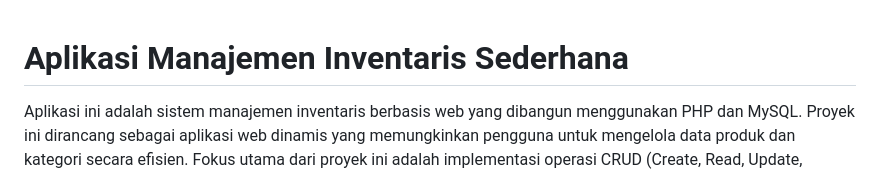
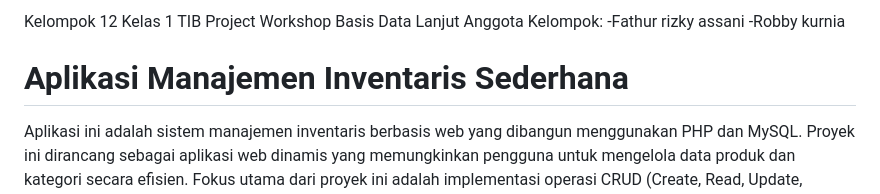
Before and after one commit to CallMeFG/kelompok12_manajemen_inventaris, a Markdown page: README.md, the part around the change. Rendered like a GitHub page.

Commit message:
progres pelengkap

```diff
--- a/README.md
+++ b/README.md
@@ -1,3 +1,10 @@
+Kelompok 12
+Kelas 1 TIB
+Project Workshop Basis Data Lanjut
+Anggota Kelompok:
+-Fathur rizky assani
+-Robby kurnia
+
 # Aplikasi Manajemen Inventaris Sederhana
 
 Aplikasi ini adalah sistem manajemen inventaris berbasis web yang dibangun menggunakan PHP dan MySQL. Proyek ini dirancang sebagai aplikasi web dinamis yang memungkinkan pengguna untuk mengelola data produk dan kategori secara efisien. Fokus utama dari proyek ini adalah implementasi operasi CRUD (Create, Read, Update, Delete) yang fundamental, penggunaan objek database tingkat lanjut seperti View, Trigger, dan Function, serta penyajian data agregat untuk analisis bisnis sederhana.
```
